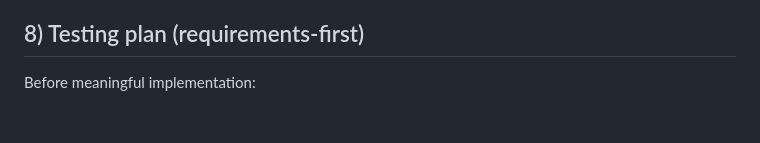
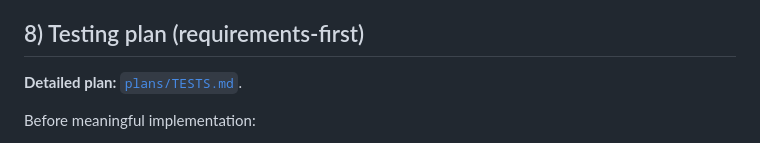
Before and after one commit to nitzanshinnies/nitzan_shinnies_inspectio_exercise, a Markdown page: plans/SYSTEM_OVERVIEW.md, the part around the change. Rendered like a GitHub page; blank space fills up the shorter version.

```diff
--- a/plans/SYSTEM_OVERVIEW.md
+++ b/plans/SYSTEM_OVERVIEW.md
@@ -188,6 +188,8 @@ Optional simulated latency:
 
 ## 8) Testing plan (requirements-first)
 
+**Detailed plan:** [`plans/TESTS.md`](TESTS.md).
+
 Before meaningful implementation:
 
 - Unit tests should cover:
```
Also changed, not shown: plans/PLAN.md (+2 -0 lines), plans/TESTS.md (added, +156 -0 lines).
